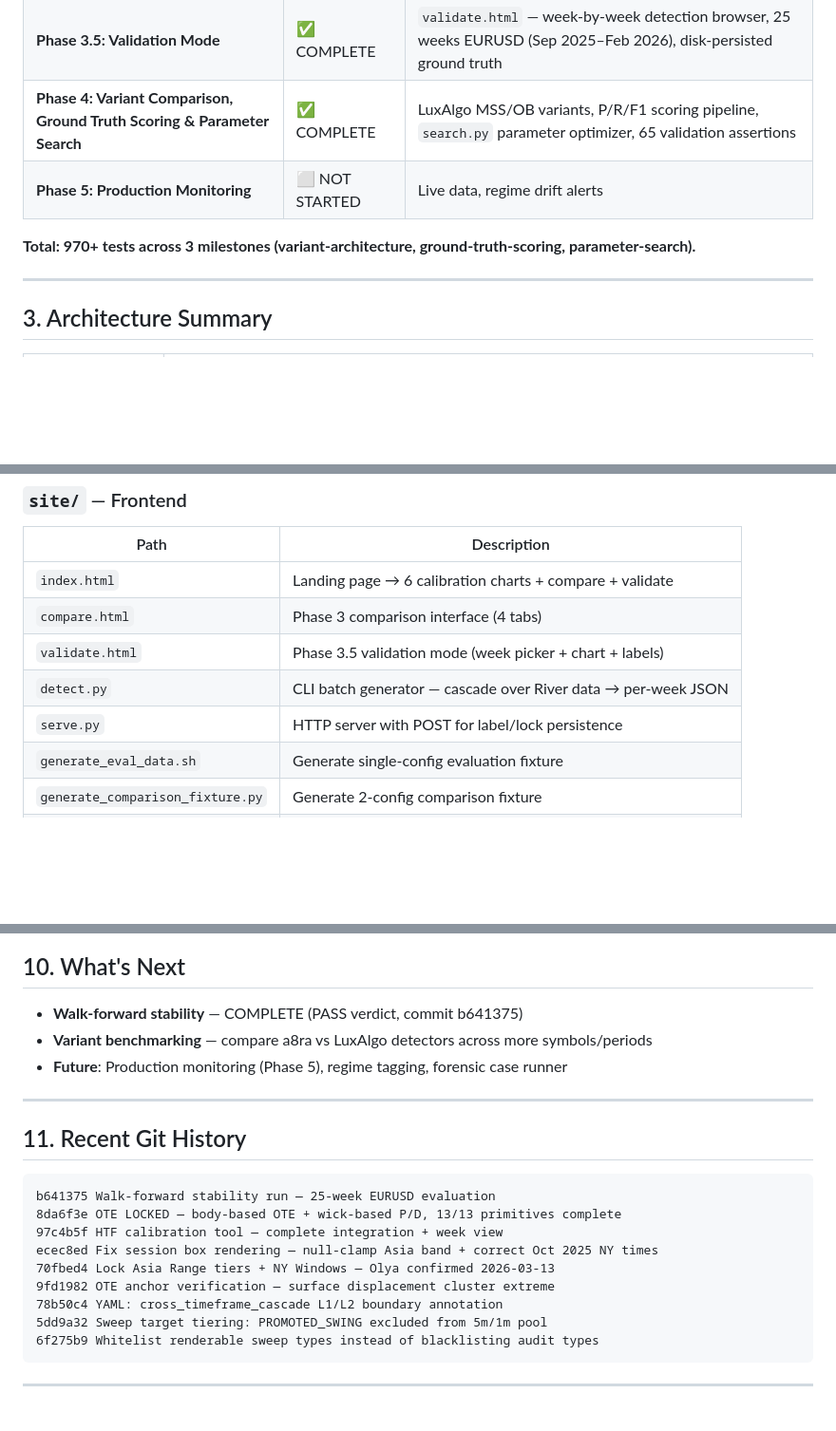
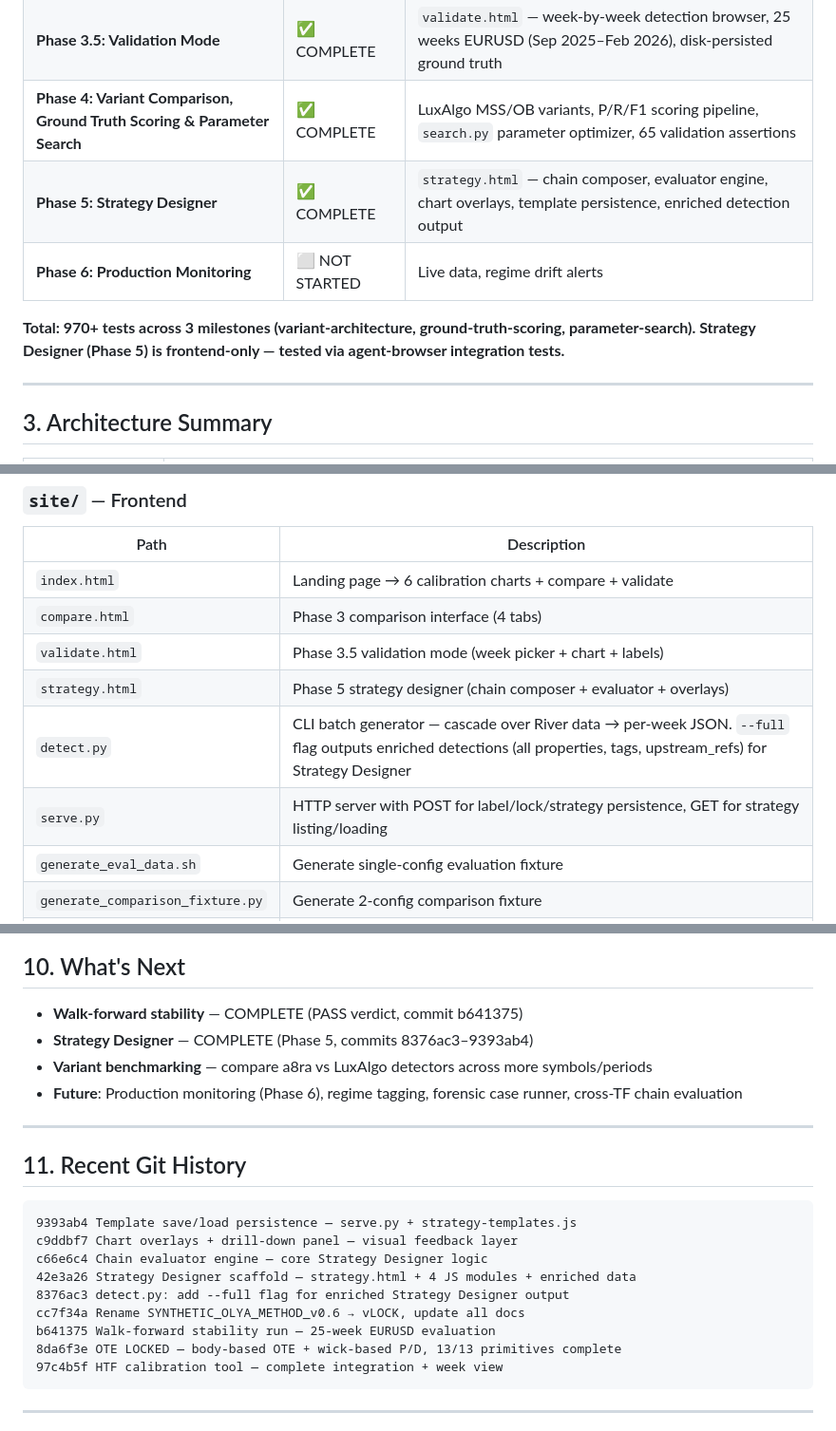
Before and after one commit to SlimWojak/research_accelerator, a Markdown page: PROJECT_STATE.md, 3 parts joined by grey strips. Shown at 95% size. Rendered like a GitHub page; blank space fills up the shorter version.

````diff
--- a/PROJECT_STATE.md
+++ b/PROJECT_STATE.md
@@ -26,9 +26,10 @@
 | **Phase 3: Comparison Interface** | ✅ COMPLETE | `compare.html` — 4 tabs (Chart, Stats, Heatmap, Walk-Forward), ground truth, lock panel, divergence navigator |
 | **Phase 3.5: Validation Mode** | ✅ COMPLETE | `validate.html` — week-by-week detection browser, 25 weeks EURUSD (Sep 2025–Feb 2026), disk-persisted ground truth |
 | **Phase 4: Variant Comparison, Ground Truth Scoring & Parameter Search** | ✅ COMPLETE | LuxAlgo MSS/OB variants, P/R/F1 scoring pipeline, `search.py` parameter optimizer, 65 validation assertions |
-| **Phase 5: Production Monitoring** | ⬜ NOT STARTED | Live data, regime drift alerts |
+| **Phase 5: Strategy Designer** | ✅ COMPLETE | `strategy.html` — chain composer, evaluator engine, chart overlays, template persistence, enriched detection output |
+| **Phase 6: Production Monitoring** | ⬜ NOT STARTED | Live data, regime drift alerts |
 
-**Total: 970+ tests across 3 milestones (variant-architecture, ground-truth-scoring, parameter-search).**
+**Total: 970+ tests across 3 milestones (variant-architecture, ground-truth-scoring, parameter-search). Strategy Designer (Phase 5) is frontend-only — tested via agent-browser integration tests.**
 
 ---
 
@@ -139,8 +143,9 @@ Commit: `4822d6e` — "Filter detections to locked thresholds in detect.py"
 | `index.html` | Landing page → 6 calibration charts + compare + validate |
 | `compare.html` | Phase 3 comparison interface (4 tabs) |
 | `validate.html` | Phase 3.5 validation mode (week picker + chart + labels) |
-| `detect.py` | CLI batch generator — cascade over River data → per-week JSON |
-| `serve.py` | HTTP server with POST for label/lock persistence |
+| `strategy.html` | Phase 5 strategy designer (chain composer + evaluator + overlays) |
+| `detect.py` | CLI batch generator — cascade over River data → per-week JSON. `--full` flag outputs enriched detections (all properties, tags, upstream_refs) for Strategy Designer |
+| `serve.py` | HTTP server with POST for label/lock/strategy persistence, GET for strategy listing/loading |
 | `generate_eval_data.sh` | Generate single-config evaluation fixture |
 | `generate_comparison_fixture.py` | Generate 2-config comparison fixture |
 | `js/chart-tab.js` | LC candlestick chart with multi-config overlay |
@@ -232,23 +241,24 @@ Walk-forward stability: **PASS** — 25 weeks EURUSD (Sep 2025 – Feb 2026), al
 ## 10. What's Next
 
 - **Walk-forward stability** — COMPLETE (PASS verdict, commit b641375)
+- **Strategy Designer** — COMPLETE (Phase 5, commits 8376ac3–9393ab4)
 - **Variant benchmarking** — compare a8ra vs LuxAlgo detectors across more symbols/periods
-- **Future**: Production monitoring (Phase 5), regime tagging, forensic case runner
+- **Future**: Production monitoring (Phase 6), regime tagging, forensic case runner, cross-TF chain evaluation
 
 ---
 
 ## 11. Recent Git History
 
 ```
+9393ab4 Template save/load persistence — serve.py + strategy-templates.js
+c9ddbf7 Chart overlays + drill-down panel — visual feedback layer
+c66e6c4 Chain evaluator engine — core Strategy Designer logic
+42e3a26 Strategy Designer scaffold — strategy.html + 4 JS modules + enriched data
+8376ac3 detect.py: add --full flag for enriched Strategy Designer output
+cc7f34a Rename SYNTHETIC_OLYA_METHOD_v0.6 → vLOCK, update all docs
 b641375 Walk-forward stability run — 25-week EURUSD evaluation
 8da6f3e OTE LOCKED — body-based OTE + wick-based P/D, 13/13 primitives complete
 97c4b5f HTF calibration tool — complete integration + week view
-ecec8ed Fix session box rendering — null-clamp Asia band + correct Oct 2025 NY times
-70fbed4 Lock Asia Range tiers + NY Windows — Olya confirmed 2026-03-13
-9fd1982 OTE anchor verification — surface displacement cluster extreme
-78b50c4 YAML: cross_timeframe_cascade L1/L2 boundary annotation
-5dd9a32 Sweep target tiering: PROMOTED_SWING excluded from 5m/1m pool
-6f275b9 Whitelist renderable sweep types instead of blacklisting audit types
 ```
 
 ---
````
Also changed, not shown: other parts of PROJECT_STATE.md (+9 -2 lines), README.md (+58 -3 lines), reports/limitations_audit_2026-03-14.md (added, +236 -0 lines).
